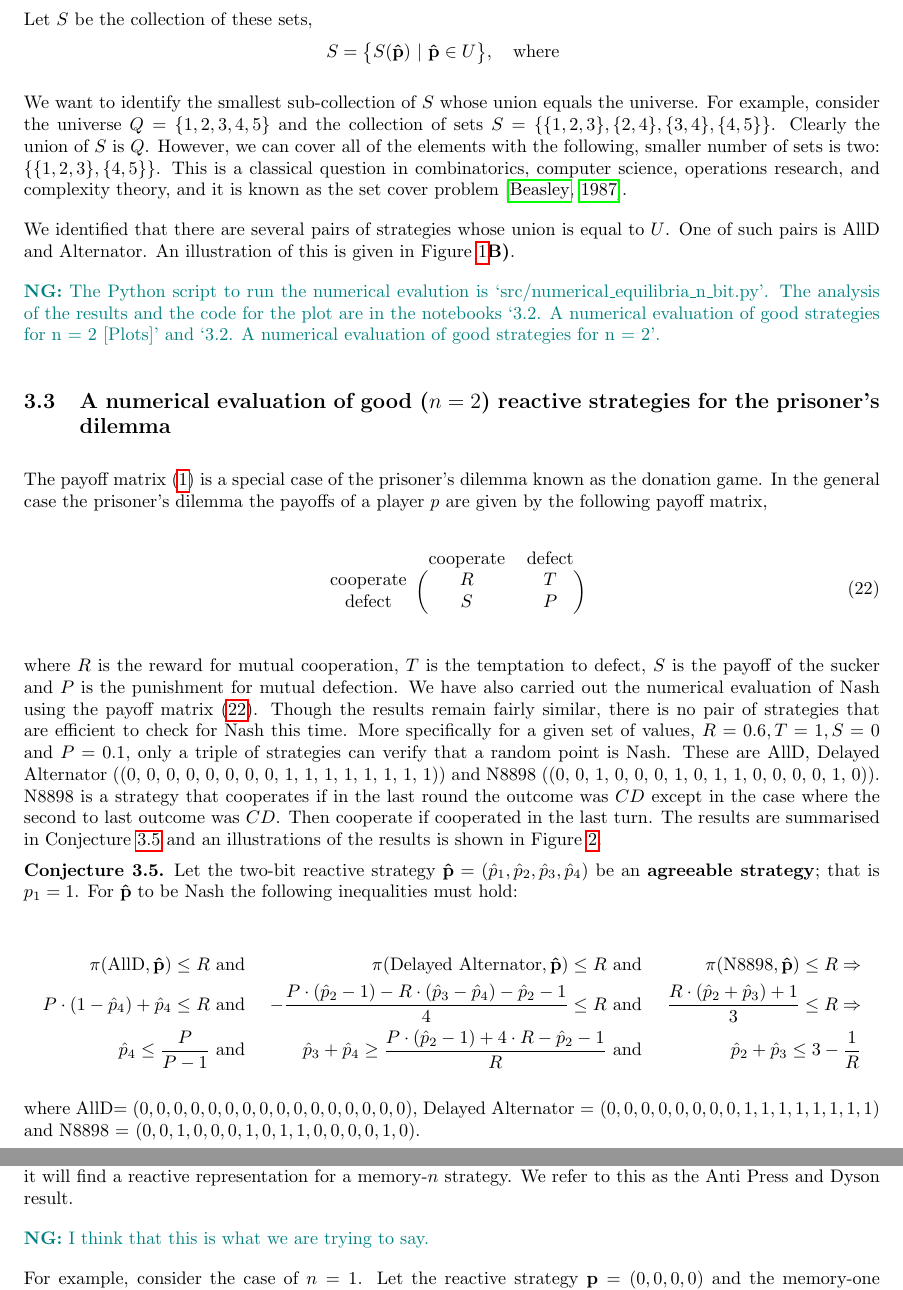
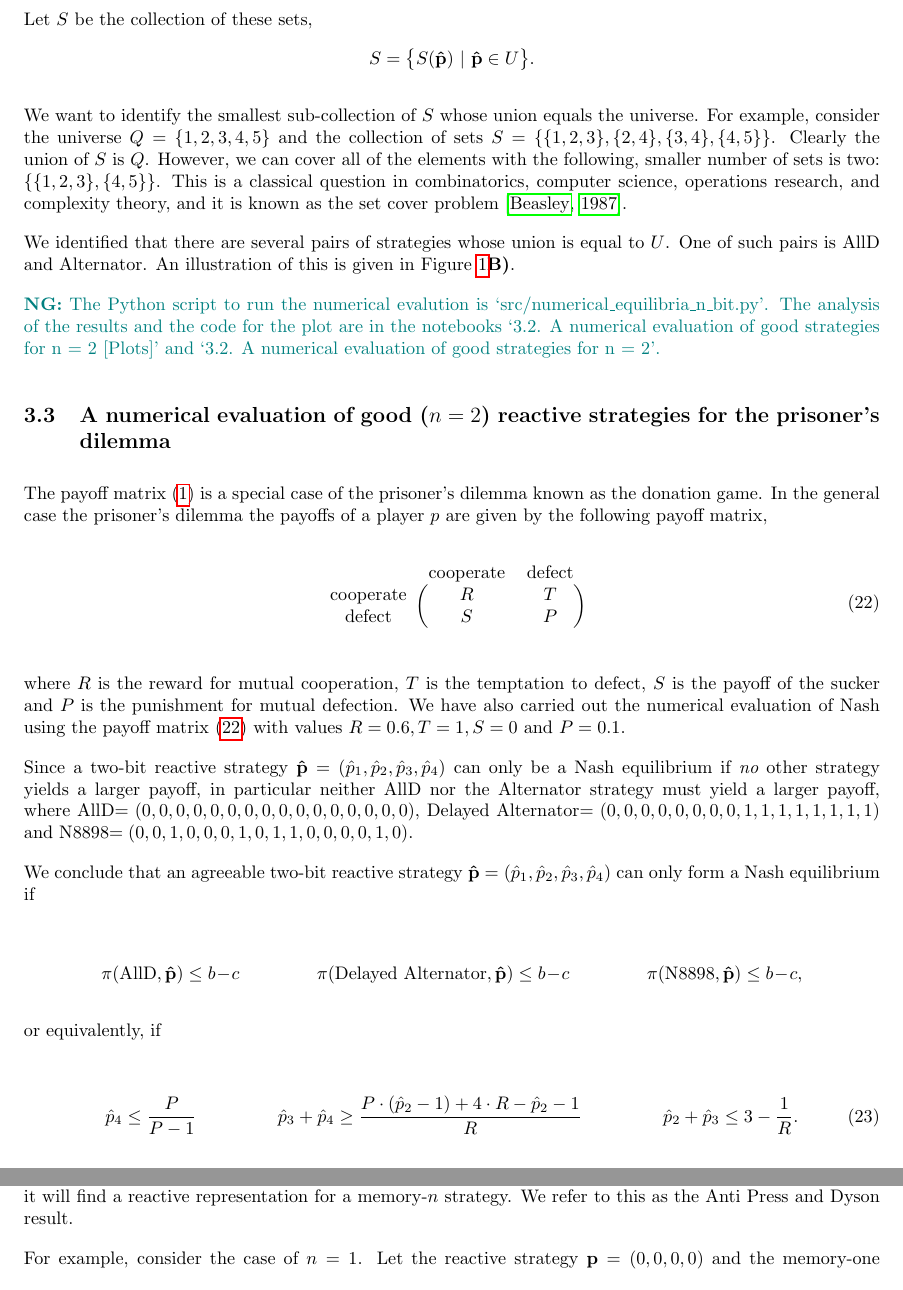
Before and after one commit to Nikoleta-v3/conditional-cooperation-with-longer-memory, a LaTeX document (main.tex): two parts of pages 9 and 18 of 19, joined at a grey line, cut so that both start at the same text. Compiled offline with pdfLaTeX.

Commit message:
fixes last conjecture and cleans text a bit

```diff
--- a/main.tex
+++ b/main.tex
@@ -585,7 +585,7 @@ condition failed,
  \end{align*}
 Let \(S\) be the collection of these sets,
 \begin{align*}
-  S = \big\{S(\mathbf{\hat{p}}) \ | \ \mathbf{\hat{p}}\in U \big\}, \text{~~~where~~~}
+  S = \big\{S(\mathbf{\hat{p}}) \ | \ \mathbf{\hat{p}}\in U \big\}.
 \end{align*}
 
 We want to identify the smallest sub-collection of \(S\) whose union equals the
@@ -650,29 +650,36 @@ payoff matrix,
 where \(R\) is the reward for mutual cooperation, \(T\) is the temptation to
 defect, \(S\) is the payoff of the sucker and \(P\) is the punishment for mutual
 defection. We have also carried out the numerical evaluation of Nash using the
-payoff matrix~(\ref{eq:pd_payoffs}). Though the results remain fairly similar,
-there is no pair of strategies that are efficient to check for Nash this time.
-More specifically for a given set of values, \(R=0.6, T=1, S=0\) and \(P=0.1\),
-only a triple of strategies can verify that a random point is Nash. These are
-AllD, Delayed Alternator ((0, 0, 0, 0, 0, 0, 0, 0, 1, 1, 1, 1, 1, 1, 1, 1)) and
-N8898 ((0, 0, 1, 0, 0, 0, 1, 0, 1, 1, 0, 0, 0, 0, 1, 0)). N8898 is a strategy
-that cooperates if in the last round the outcome was \(CD\) except in the case
-where the second to last outcome was \(CD\). Then cooperate if cooperated in the
-last turn. The results are summarised in Conjecture~\ref{conjecture:nash_from_numerical_results_pd} and an illustrations of
-the results is shown in Figure~\ref{fig:numerical_results_prisoners_dilemma}.
+payoff matrix~(\ref{eq:pd_payoffs}) with values \(R=0.6, T=1, S=0\) and
+\(P=0.1\).
+
+Since a two-bit reactive strategy \(\mathbf{\hat{p}} = (\hat{p}_{1},
+\hat{p}_{2}, \hat{p}_{3}, \hat{p}_{4})\) can only be a Nash equilibrium if {\it
+no} other strategy yields a larger payoff, in particular neither \text{AllD}
+nor the \text{Alternator} strategy must yield a larger payoff, where AllD\(=(0,
+0, 0, 0, 0, 0, 0, 0, 0, 0, 0, 0, 0, 0, 0, 0)\), Delayed Alternator\(=(0, 0, 0,
+0, 0, 0, 0, 0, 1, 1, 1, 1, 1, 1, 1, 1)\) and N8898\(=(0, 0, 1, 0, 0, 0, 1, 0, 1,
+1, 0, 0, 0, 0, 1, 0)\).
+
+We conclude that an agreeable two-bit reactive strategy  \(\mathbf{\hat{p}} =
+(\hat{p}_{1}, \hat{p}_{2}, \hat{p}_{3}, \hat{p}_{4})\) can only form a Nash
+equilibrium if
+
+\begin{align*}
+\pi(\text{AllD}, \mathbf{\hat{p}}) \leq b\!-\!c & & \pi(\text{Delayed Alternator}, \mathbf{\hat{p}}) \leq b\!-\!c & & \pi(\text{N8898}, \mathbf{\hat{p}}) \leq b\!-\!c,
+\end{align*}
+
+or equivalently, if
+
+\begin{align}\label{Eq:NashConditionDonationGamePD}
+  \hat{p}_4 \leq \frac{P}{P - 1} & & \hat{p}_3 + \hat{p}_4 \geq \frac{P \cdot (\hat{p}_2 - 1) + 4 \cdot R - \hat{p}_2 - 1}{R} &  &  \hat{p}_2 + \hat{p}_3 \leq 3 - \frac{1}{R}.
+\end{align}
+
+In fact, a further numerical analysis (Figure~\ref{fig:numerical_results_prisoners_dilemma}) suggests the following stronger result.
 
 \begin{conjecture}\label{conjecture:nash_from_numerical_results_pd}
-  Let the two-bit reactive strategy \(\mathbf{\hat{p}} = (\hat{p}_{1}, \hat{p}_{2}, \hat{p}_{3}, \hat{p}_{4})\) be an \textbf{agreeable
-  strategy}; that is \(p_1 = 1\). For \(\mathbf{\hat{p}}\) to be Nash the
-  following inequalities must hold:
+An agreeable two-bit reactive strategy \(\mathbf{\hat{p}} = (\hat{p}_{1}, \hat{p}_{2}, \hat{p}_{3}, \hat{p}_{4})\)
+with the expected payoff \(\mathbf{s_{p}} = \mathbf{\hat{v}} \times \mathbf{S}_{p}\) where,
 
-  \begin{align*}
-    \pi(\text{AllD}, \mathbf{\hat{p}}) \leq R & \text{ and } & \pi(\text{Delayed Alternator}, \mathbf{\hat{p}}) \leq R & \text{ and } & \pi(\text{N8898}, \mathbf{\hat{p}}) \leq R \Rightarrow \\
-    P \cdot (1 - \hat{p}_{4}) + \hat{p}_{4}  \leq R & \text{ and }  & - \frac{P \cdot (\hat{p}_{2} - 1) - R \cdot (\hat{p}_{3} - \hat{p}_{4}) - \hat{p}_{2} - 1}{4} \leq R  & \text{ and } & \frac{R \cdot (\hat{p}_{2} + \hat{p}_{3}) + 1}{3} \leq R \Rightarrow \\
-    \hat{p}_4 \leq \frac{P}{P - 1} & \text{ and } & \hat{p}_3 + \hat{p}_4 \geq \frac{P \cdot (\hat{p}_2 - 1) + 4 \cdot R - \hat{p}_2 - 1}{R} & \text{ and }  &  \hat{p}_2 + \hat{p}_3 \leq 3 - \frac{1}{R}
-  \end{align*}
+\[\mathbf{S}_{p} = (R, S, T, P, R, S, T, P, R, S, T, P, R, S, T, P),\]
 
-  where AllD\(=(0, 0, 0, 0, 0, 0, 0, 0, 0, 0, 0, 0, 0, 0, 0, 0)\),
-  Delayed Alternator = \((0, 0, 0, 0, 0, 0, 0, 0, 1, 1, 1, 1, 1, 1, 1, 1)\) and
-  N8898 = \((0, 0, 1, 0, 0, 0, 1, 0, 1, 1, 0, 0, 0, 0, 1, 0)\).
-  \end{conjecture}
@@ -1073,8 +1079,6 @@ That is because a \(n-\)bit reactive strategy can not guarantee that it will
 find a reactive representation for a memory-\(n\) strategy. We refer to this
 as the Anti Press and Dyson result.
 
-\nikoleta{I think that this is what we are trying to say.}
-
 For example, consider the case of \(n=1\). Let the reactive strategy
 \(\mathbf{p} = (0, 0, 0, 0)\) and the memory-one co-player \(\mathbf{q} = (0, 0,
 0, 1)\). \(p\) is a strategy that it always defects, and \(q\) cooperates
```
Also changed, not shown: main.pdf, main.tex (45 more changed lines), 2 other files.
